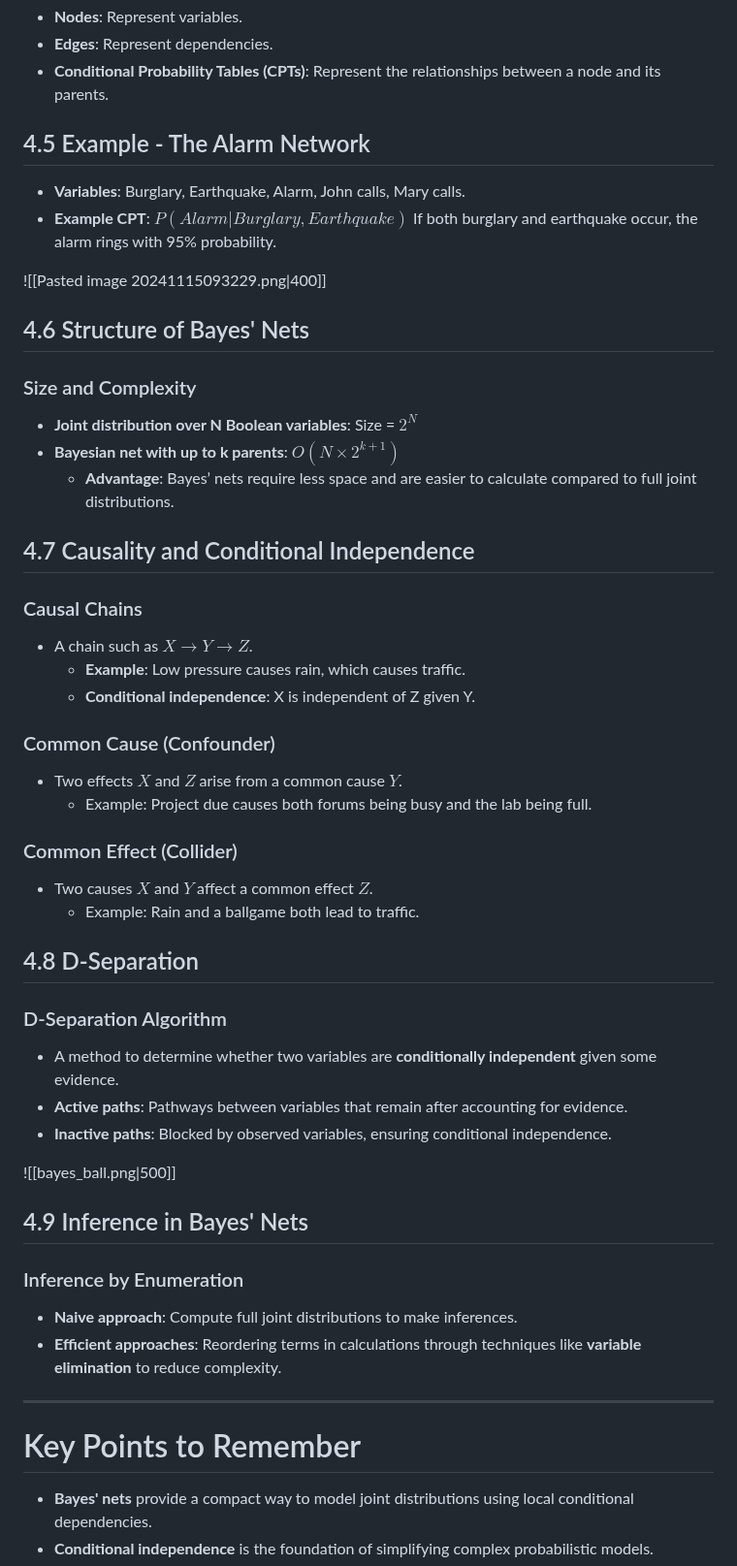
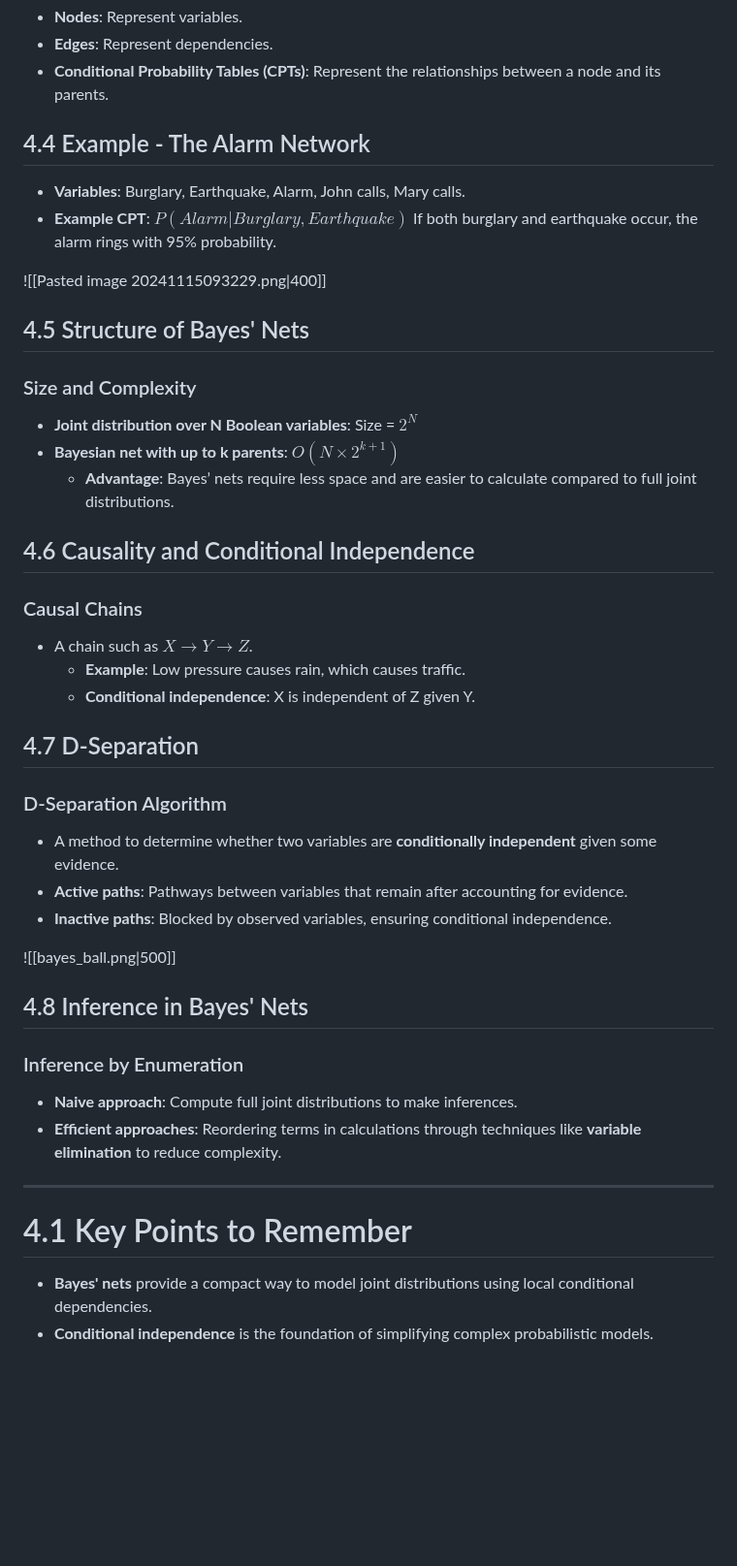
Before and after one commit to CedricDeVijt/ComputerScienceNotes, a Markdown page: Bachelor 3/Artificial Inteligence/4 Bayesian Networks - part 1.md, the part around one of its changes. Shown at 97% size. Rendered like a GitHub page; blank space fills up the shorter version.

```diff
--- a/Bachelor 3/Artificial Inteligence/4 Bayesian Networks - part 1.md
+++ b/Bachelor 3/Artificial Inteligence/4 Bayesian Networks - part 1.md
@@ -46,7 +34,7 @@
 - **Edges**: Represent dependencies.
 - **Conditional Probability Tables (CPTs)**: Represent the relationships between a node and its parents.
 
-## 4.5 Example - The Alarm Network
+## 4.4 Example - The Alarm Network
 
 - **Variables**: Burglary, Earthquake, Alarm, John calls, Mary calls.
 - **Example CPT**:
@@ -55,7 +43,7 @@
 
 ![[Pasted image 20241115093229.png|400]]
 
-## 4.6 Structure of Bayes' Nets
+## 4.5 Structure of Bayes' Nets
 
 ### Size and Complexity
 
@@ -63,7 +51,7 @@
 - **Bayesian net with up to k parents**: $O(N \times 2^{k+1})$
   - **Advantage**: Bayes’ nets require less space and are easier to calculate compared to full joint distributions.
 
-## 4.7 Causality and Conditional Independence
+## 4.6 Causality and Conditional Independence
 
 ### Causal Chains
 
@@ -71,17 +59,7 @@
   - **Example**: Low pressure causes rain, which causes traffic.
   - **Conditional independence**: X is independent of Z given Y.
 
-### Common Cause (Confounder)
-
-- Two effects $X$ and $Z$ arise from a common cause $Y$.
-  - Example: Project due causes both forums being busy and the lab being full.
-
-### Common Effect (Collider)
-
-- Two causes $X$ and $Y$ affect a common effect $Z$.
-  - Example: Rain and a ballgame both lead to traffic.
-
-## 4.8 D-Separation
+## 4.7 D-Separation
 
 ### D-Separation Algorithm
 
@@ -91,7 +69,7 @@
 
 ![[bayes_ball.png|500]]
 
-## 4.9 Inference in Bayes' Nets
+## 4.8 Inference in Bayes' Nets
 
 ### Inference by Enumeration
 
@@ -100,7 +78,7 @@
 
 ---
 
-# Key Points to Remember
+# 4.1 Key Points to Remember
 
 - **Bayes' nets** provide a compact way to model joint distributions using local conditional dependencies.
 - **Conditional independence** is the foundation of simplifying complex probabilistic models.
```
Also changed, not shown: other parts of Bachelor 3/Artificial Inteligence/4 Bayesian Networks - part 1.md (+3 -15 lines), Bachelor 3/Artificial Inteligence/5 Bayesian Networks - part 2.md (+4 -16 lines).
